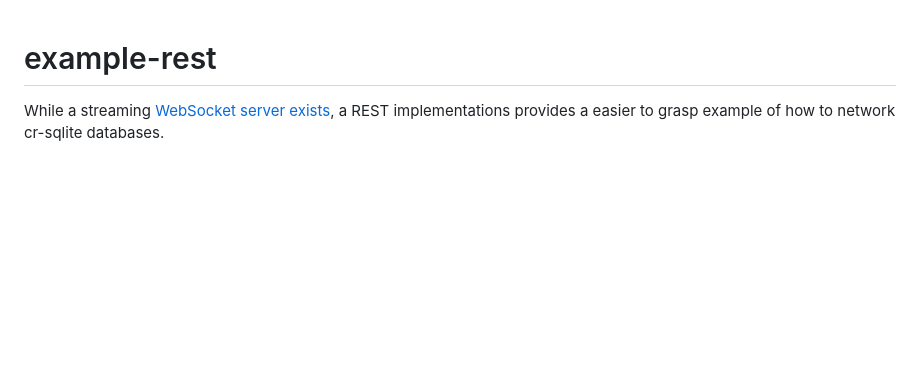
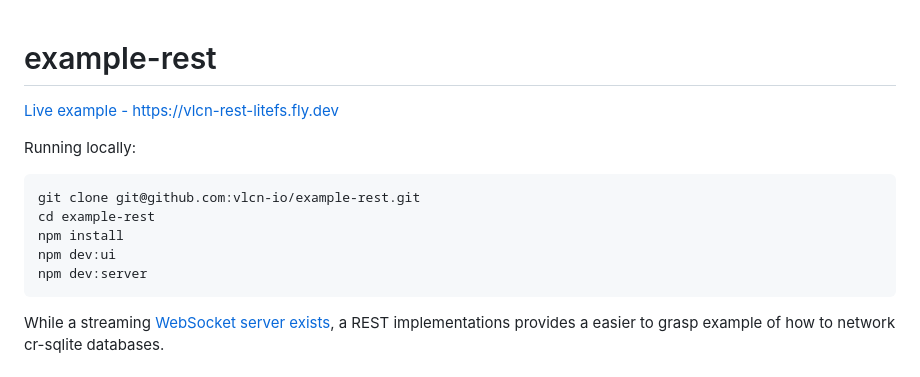
Before and after one commit to vlcn-io/example-rest, a Markdown page: README.md, the part around the change. Drawn GitHub-style; blank space fills up the shorter version.

````diff
--- a/README.md
+++ b/README.md
@@ -1,4 +1,16 @@
 # example-rest
+
+[Live example - https://vlcn-rest-litefs.fly.dev](https://vlcn-rest-litefs.fly.dev/)
+
+Running locally:
+
+```shell
+git clone git@github.com:vlcn-io/example-rest.git
+cd example-rest
+npm install
+npm dev:ui
+npm dev:server
+```
 
 While a streaming [WebSocket server exists](https://github.com/vlcn-io/vite-starter/blob/main/server.js#L37), a REST implementations provides a easier to grasp example of how to network cr-sqlite databases.
 
````
